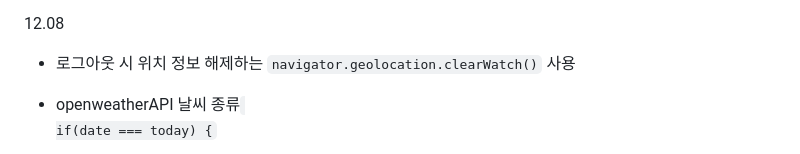
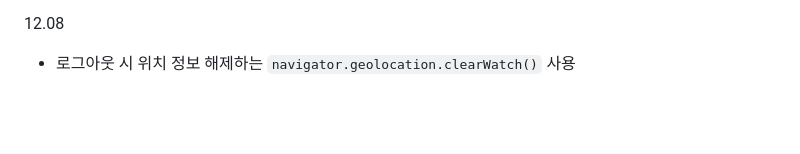
Before and after one commit to seoseuo/UNIVCollection, a Markdown page: DIRECTION.md, the part around one of its changes. Rendered like a GitHub page; blank space fills up the shorter version.

```diff
--- a/DIRECTION.md
+++ b/DIRECTION.md
@@ -233,7 +233,4 @@ public class MemberController {
 
 12.08
 - 로그아웃 시 위치 정보 해제하는 `navigator.geolocation.clearWatch()` 사용
-- openweatherAPI 날씨 종류
-  <code>
-if(date === today) {
 
```
Also changed, not shown: other parts of DIRECTION.md (+16 -112 lines).
